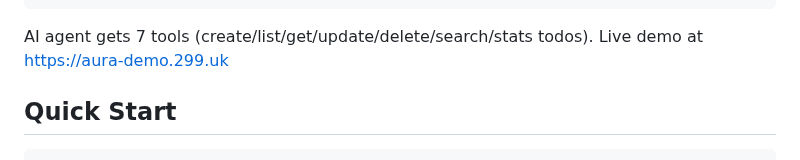
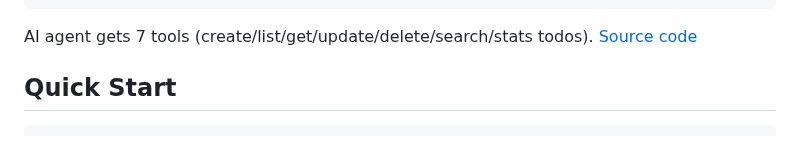
Before and after one commit to tianhaocui/aura, a Markdown page: README.md, the part around the change. Drawn GitHub-style.

Commit message:
README: remove internal demo URL, link to source instead

````diff
--- a/README.md
+++ b/README.md
@@ -31,7 +31,7 @@ Add to your Claude Desktop / Cursor MCP config:
 }
 ```
 
-AI agent gets 7 tools (create/list/get/update/delete/search/stats todos). Live demo at https://aura-demo.299.uk
+AI agent gets 7 tools (create/list/get/update/delete/search/stats todos). [Source code](https://github.com/tianhaocui/aura-demo)
 
 ## Quick Start
 
````
